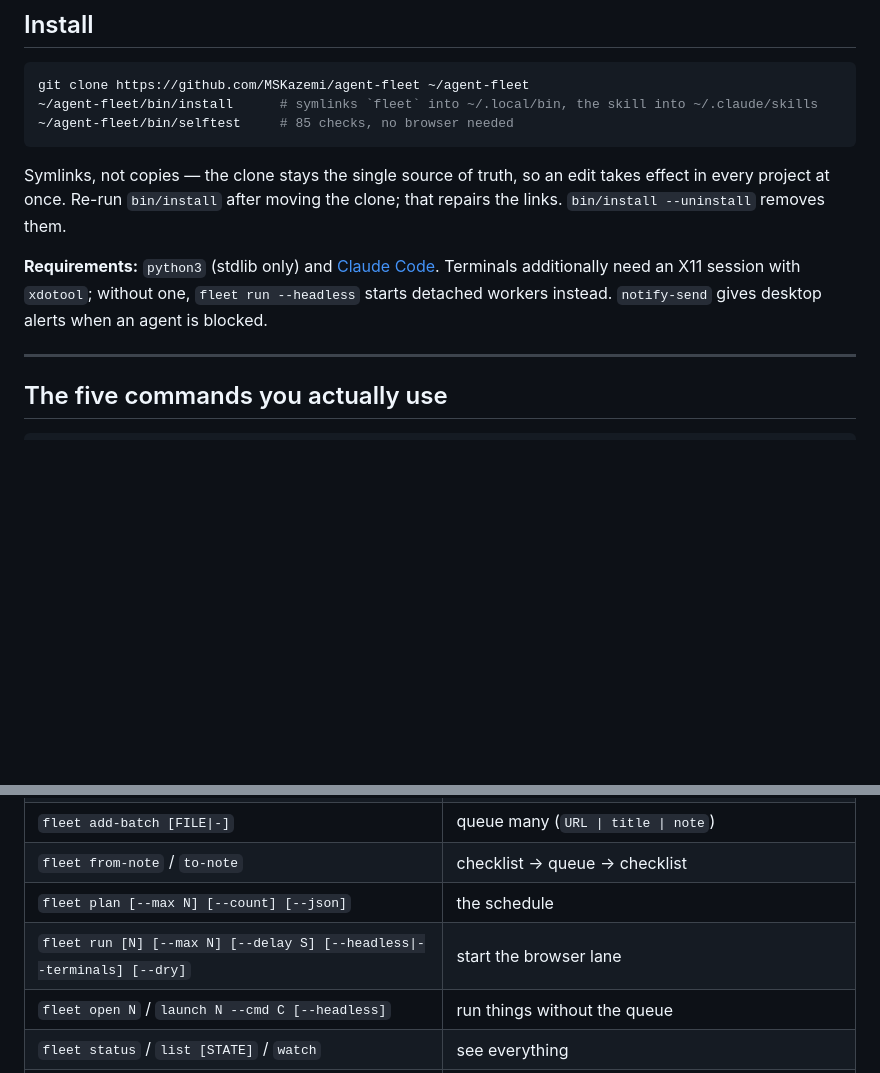
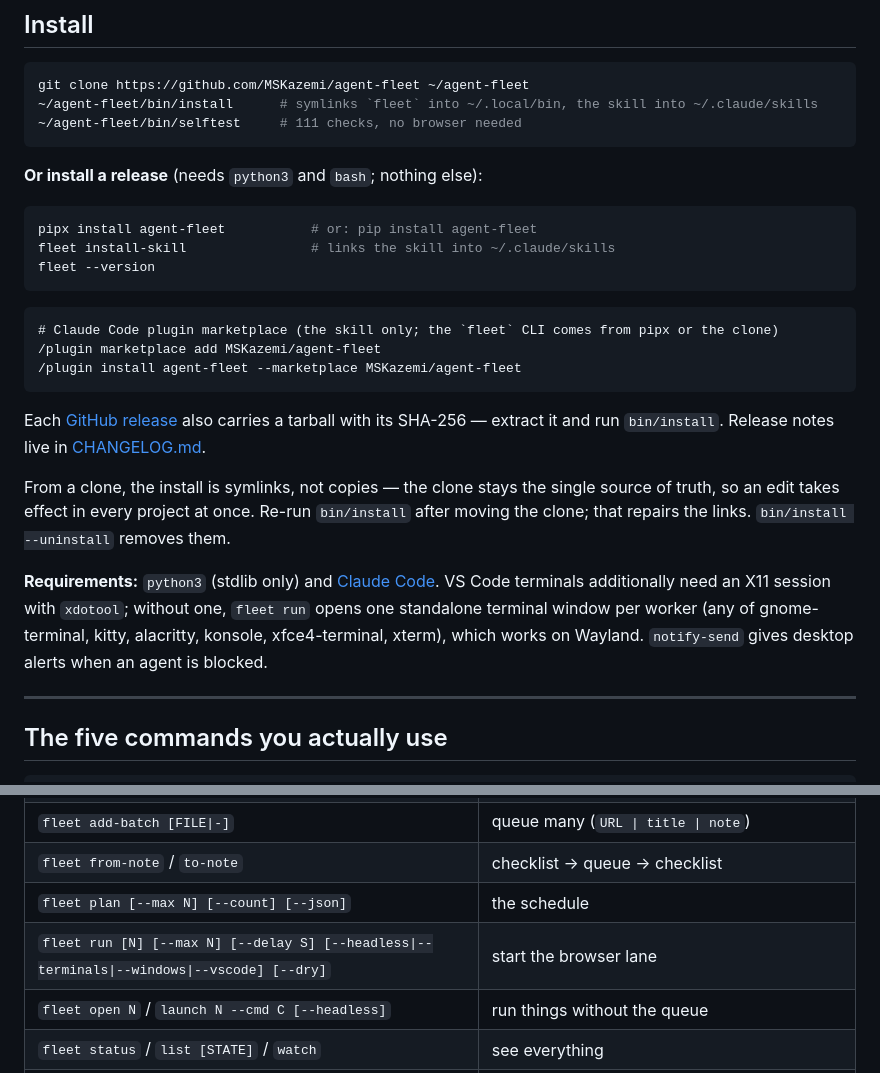
Before and after one commit to MSKazemi/agent-fleet, a Markdown page: README.md, 2 parts joined by grey strips. GitHub-like rendering; blank space fills up the shorter version.

````diff
--- a/README.md
+++ b/README.md
@@ -75,17 +75,35 @@ agent-fleet is the small amount of machinery that fixes exactly those five thing
 ```bash
 git clone https://github.com/MSKazemi/agent-fleet ~/agent-fleet
 ~/agent-fleet/bin/install      # symlinks `fleet` into ~/.local/bin, the skill into ~/.claude/skills
-~/agent-fleet/bin/selftest     # 85 checks, no browser needed
+~/agent-fleet/bin/selftest     # 111 checks, no browser needed
 ```
 
-Symlinks, not copies — the clone stays the single source of truth, so an edit
+**Or install a release** (needs `python3` and `bash`; nothing else):
+
+```bash
+pipx install agent-fleet           # or: pip install agent-fleet
+fleet install-skill                # links the skill into ~/.claude/skills
+fleet --version
+```
+
+```text
+# Claude Code plugin marketplace (the skill only; the `fleet` CLI comes from pipx or the clone)
+/plugin marketplace add MSKazemi/agent-fleet
+/plugin install agent-fleet --marketplace MSKazemi/agent-fleet
+```
+
+Each [GitHub release](https://github.com/MSKazemi/agent-fleet/releases) also carries a tarball with
+its SHA-256 — extract it and run `bin/install`. Release notes live in [CHANGELOG.md](CHANGELOG.md).
+
+From a clone, the install is symlinks, not copies — the clone stays the single source of truth, so an edit
 takes effect in every project at once. Re-run `bin/install` after moving the
 clone; that repairs the links. `bin/install --uninstall` removes them.
 
 **Requirements:** `python3` (stdlib only) and [Claude
-Code](https://claude.com/claude-code). Terminals additionally need an X11 session
-with `xdotool`; without one, `fleet run --headless` starts detached workers
-instead. `notify-send` gives desktop alerts when an agent is blocked.
+Code](https://claude.com/claude-code). VS Code terminals additionally need an X11
+session with `xdotool`; without one, `fleet run` opens one standalone terminal
+window per worker (any of gnome-terminal, kitty, alacritty, konsole, xfce4-terminal,
+xterm), which works on Wayland. `notify-send` gives desktop alerts when an agent is blocked.
 
 ---
 
@@ -394,7 +430,7 @@ logging to `.agents/logs/`. Either way each worker gets its own `AGENT_ID` and
 | `fleet add-batch [FILE\|-]` | queue many (`URL \| title \| note`) |
 | `fleet from-note` / `to-note` | checklist → queue → checklist |
 | `fleet plan [--max N] [--count] [--json]` | the schedule |
-| `fleet run [N] [--max N] [--delay S] [--headless\|--terminals] [--dry]` | start the browser lane |
+| `fleet run [N] [--max N] [--delay S] [--headless\|--terminals\|--windows\|--vscode] [--dry]` | start the browser lane |
 | `fleet open N` / `launch N --cmd C [--headless]` | run things without the queue |
 | `fleet status` / `list [STATE]` / `watch` | see everything |
 | `fleet blocked` / `unblock ID\|--all` / `reset` | human-wall handling |
````
Also changed, not shown: other parts of README.md (+25 -7 lines), CHANGELOG.md (added, +33 -0 lines), CONTRIBUTING.md (+1 -1 lines), skills/agent-fleet/SKILL.md (+19 -7 lines), docs/assets/dispatch-flow.png (added), 12 other files.
